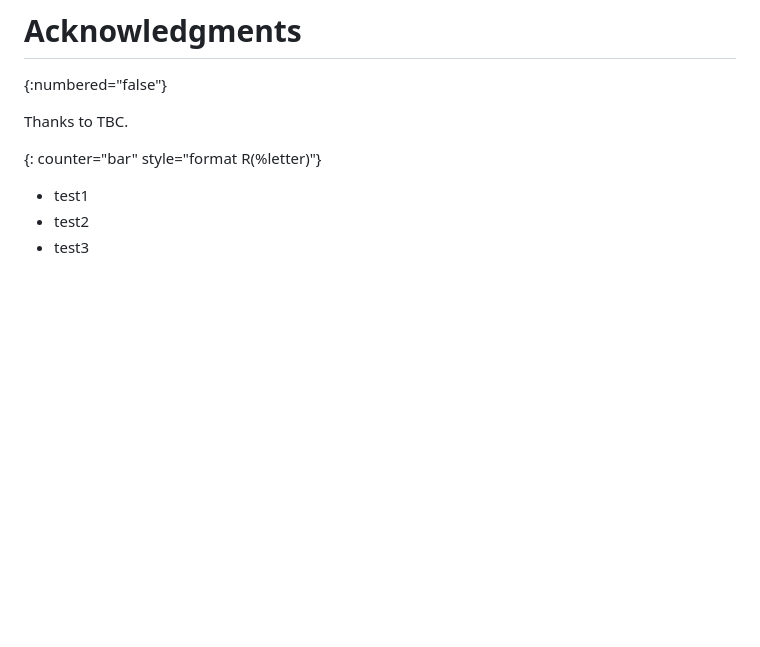
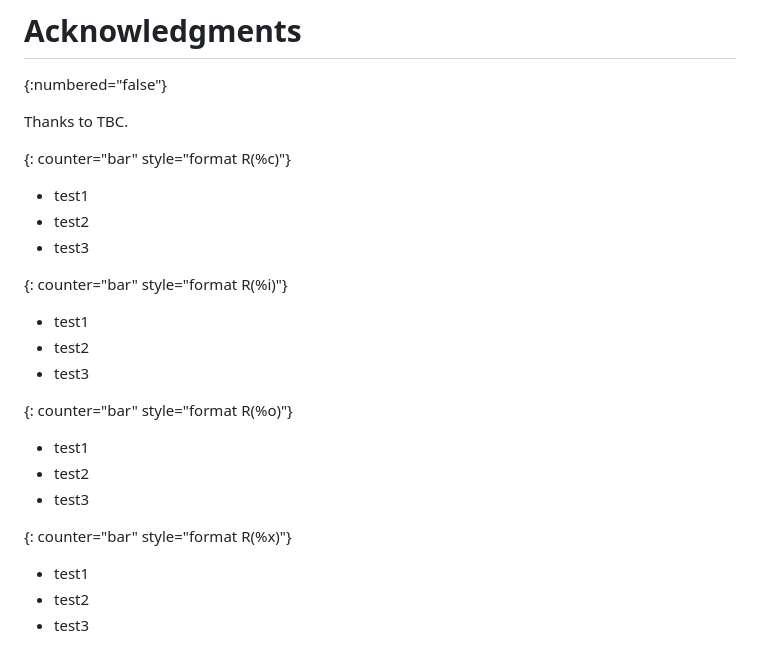
Before and after one commit to boucadair/lisp-pubsub-flow-examples, a Markdown page: draft-boucadair-lisp-pubsub-flow-examples.md, the part around the change. Rendered like a GitHub page; blank space fills up the shorter version.

```diff
--- a/draft-boucadair-lisp-pubsub-flow-examples.md
+++ b/draft-boucadair-lisp-pubsub-flow-examples.md
@@ -607,7 +607,22 @@ This document does not make any request to IANA.
 
 Thanks to TBC.
 
-{: counter="bar" style="format R(%letter)"}
+{: counter="bar" style="format R(%c)"}
+* test1
+* test2
+* test3
+
+{: counter="bar" style="format R(%i)"}
+* test1
+* test2
+* test3
+
+{: counter="bar" style="format R(%o)"}
+* test1
+* test2
+* test3
+
+{: counter="bar" style="format R(%x)"}
 * test1
 * test2
 * test3
```
